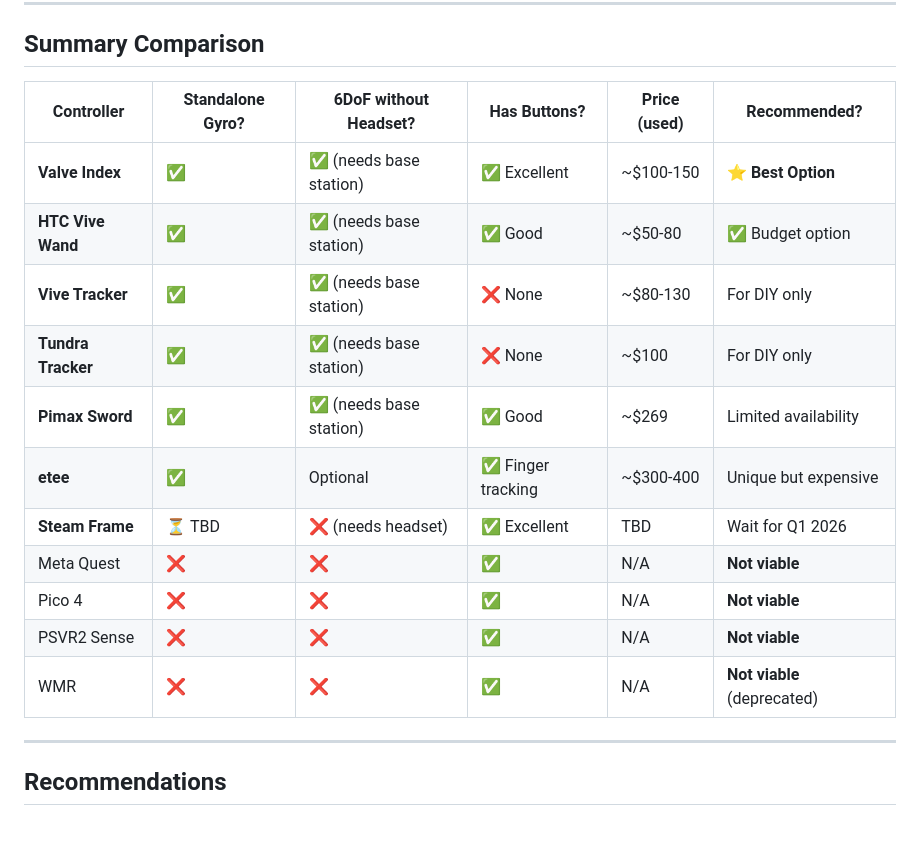
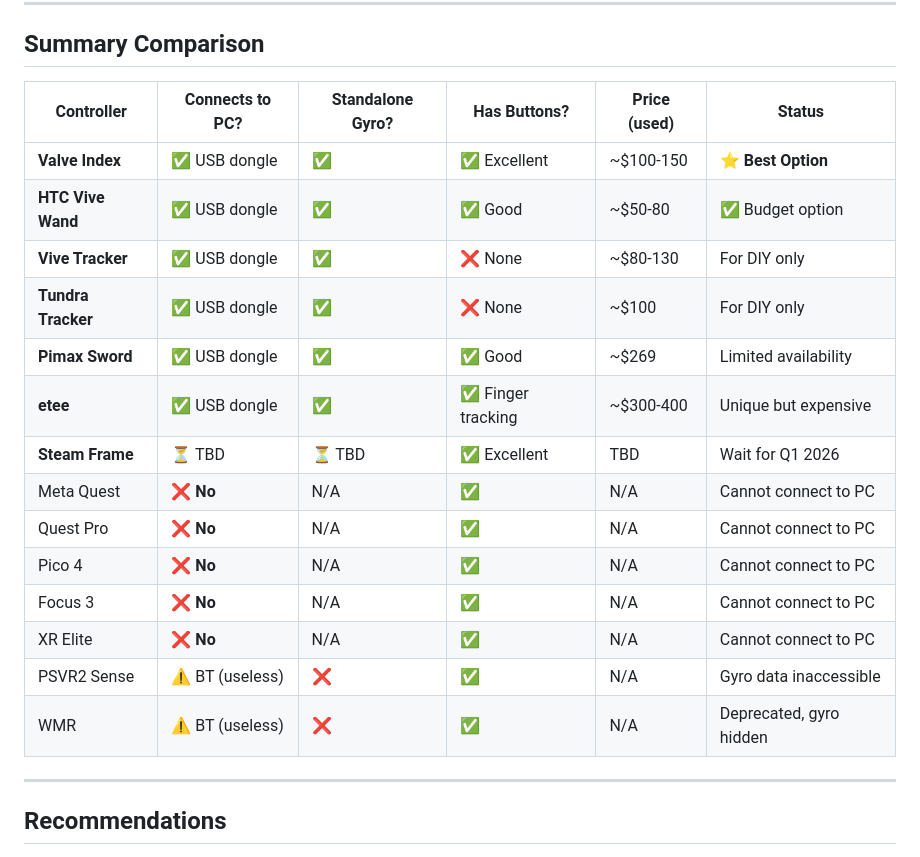
Before and after one commit to jturnshek/JamCon, a Markdown page: hardware/vr-controllers/README.md, the part around one of its changes. GitHub-like rendering; blank space fills up the shorter version.

```diff
--- a/hardware/vr-controllers/README.md
+++ b/hardware/vr-controllers/README.md
@@ -191,19 +199,22 @@ VR controllers solve the core problems with consumer air mice:
 
 ## Summary Comparison
 
-| Controller | Standalone Gyro? | 6DoF without Headset? | Has Buttons? | Price (used) | Recommended? |
-|------------|------------------|----------------------|--------------|--------------|--------------|
-| **Valve Index** | ✅ | ✅ (needs base station) | ✅ Excellent | ~$100-150 | ⭐ **Best Option** |
-| **HTC Vive Wand** | ✅ | ✅ (needs base station) | ✅ Good | ~$50-80 | ✅ Budget option |
-| **Vive Tracker** | ✅ | ✅ (needs base station) | ❌ None | ~$80-130 | For DIY only |
-| **Tundra Tracker** | ✅ | ✅ (needs base station) | ❌ None | ~$100 | For DIY only |
-| **Pimax Sword** | ✅ | ✅ (needs base station) | ✅ Good | ~$269 | Limited availability |
-| **etee** | ✅ | Optional | ✅ Finger tracking | ~$300-400 | Unique but expensive |
-| **Steam Frame** | ⏳ TBD | ❌ (needs headset) | ✅ Excellent | TBD | Wait for Q1 2026 |
-| Meta Quest | ❌ | ❌ | ✅ | N/A | **Not viable** |
-| Pico 4 | ❌ | ❌ | ✅ | N/A | **Not viable** |
-| PSVR2 Sense | ❌ | ❌ | ✅ | N/A | **Not viable** |
-| WMR | ❌ | ❌ | ✅ | N/A | **Not viable** (deprecated) |
+| Controller | Connects to PC? | Standalone Gyro? | Has Buttons? | Price (used) | Status |
+|------------|-----------------|------------------|--------------|--------------|--------|
+| **Valve Index** | ✅ USB dongle | ✅ | ✅ Excellent | ~$100-150 | ⭐ **Best Option** |
+| **HTC Vive Wand** | ✅ USB dongle | ✅ | ✅ Good | ~$50-80 | ✅ Budget option |
+| **Vive Tracker** | ✅ USB dongle | ✅ | ❌ None | ~$80-130 | For DIY only |
+| **Tundra Tracker** | ✅ USB dongle | ✅ | ❌ None | ~$100 | For DIY only |
+| **Pimax Sword** | ✅ USB dongle | ✅ | ✅ Good | ~$269 | Limited availability |
+| **etee** | ✅ USB dongle | ✅ | ✅ Finger tracking | ~$300-400 | Unique but expensive |
+| **Steam Frame** | ⏳ TBD | ⏳ TBD | ✅ Excellent | TBD | Wait for Q1 2026 |
+| Meta Quest | ❌ **No** | N/A | ✅ | N/A | Cannot connect to PC |
+| Quest Pro | ❌ **No** | N/A | ✅ | N/A | Cannot connect to PC |
+| Pico 4 | ❌ **No** | N/A | ✅ | N/A | Cannot connect to PC |
+| Focus 3 | ❌ **No** | N/A | ✅ | N/A | Cannot connect to PC |
+| XR Elite | ❌ **No** | N/A | ✅ | N/A | Cannot connect to PC |
+| PSVR2 Sense | ⚠️ BT (useless) | ❌ | ✅ | N/A | Gyro data inaccessible |
+| WMR | ⚠️ BT (useless) | ❌ | ✅ | N/A | Deprecated, gyro hidden |
 
 ---
 
```
Also changed, not shown: other parts of hardware/vr-controllers/README.md (+45 -37 lines).
